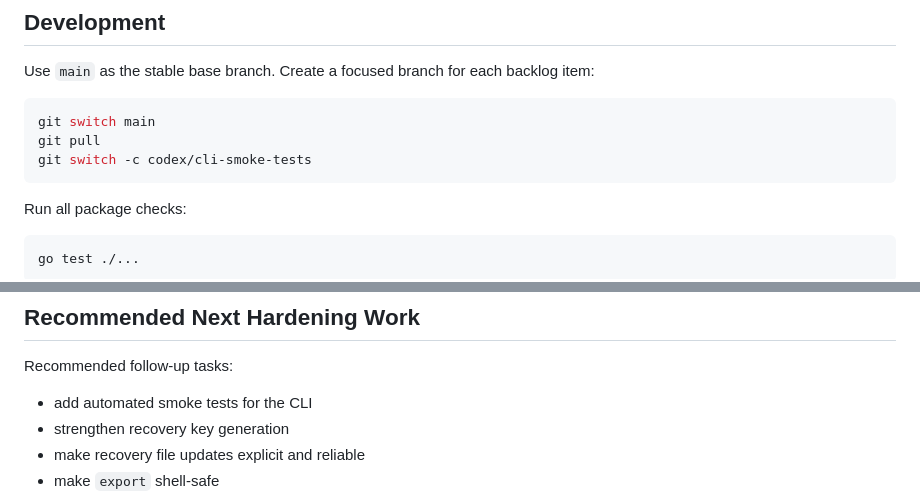
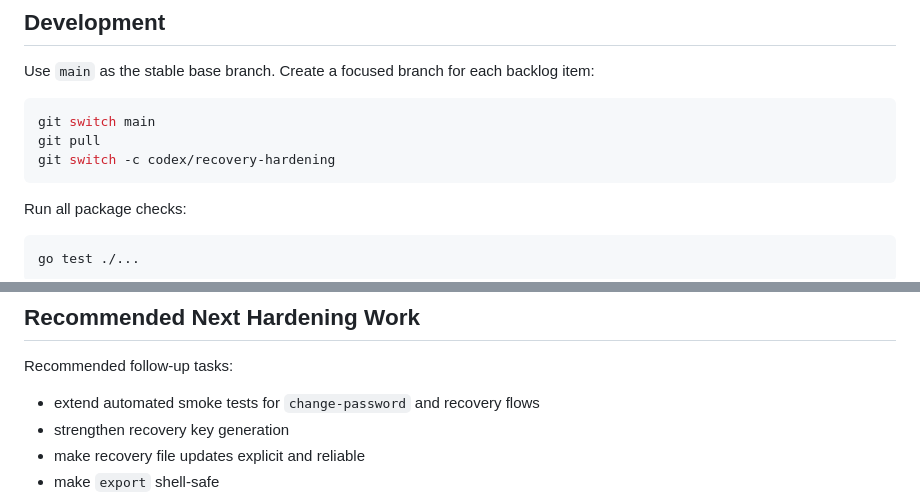
Before and after one commit to olelbis/myminivault, a Markdown page: README.md, 2 parts joined by grey strips. GitHub-like rendering.

Commit message:
Update docs after smoke test merge

````diff
--- a/README.md
+++ b/README.md
@@ -403,7 +403,7 @@ Use `main` as the stable base branch. Create a focused branch for each backlog i
 ```bash
 git switch main
 git pull
-git switch -c codex/cli-smoke-tests
+git switch -c codex/recovery-hardening
 ```
 
 Run all package checks:
@@ -450,7 +450,7 @@ cmd/
 
 Recommended follow-up tasks:
 
-- add automated smoke tests for the CLI
+- extend automated smoke tests for `change-password` and recovery flows
 - strengthen recovery key generation
 - make recovery file updates explicit and reliable
 - make `export` shell-safe
````
Also changed, not shown: BACKLOG.md (+3 -2 lines).
